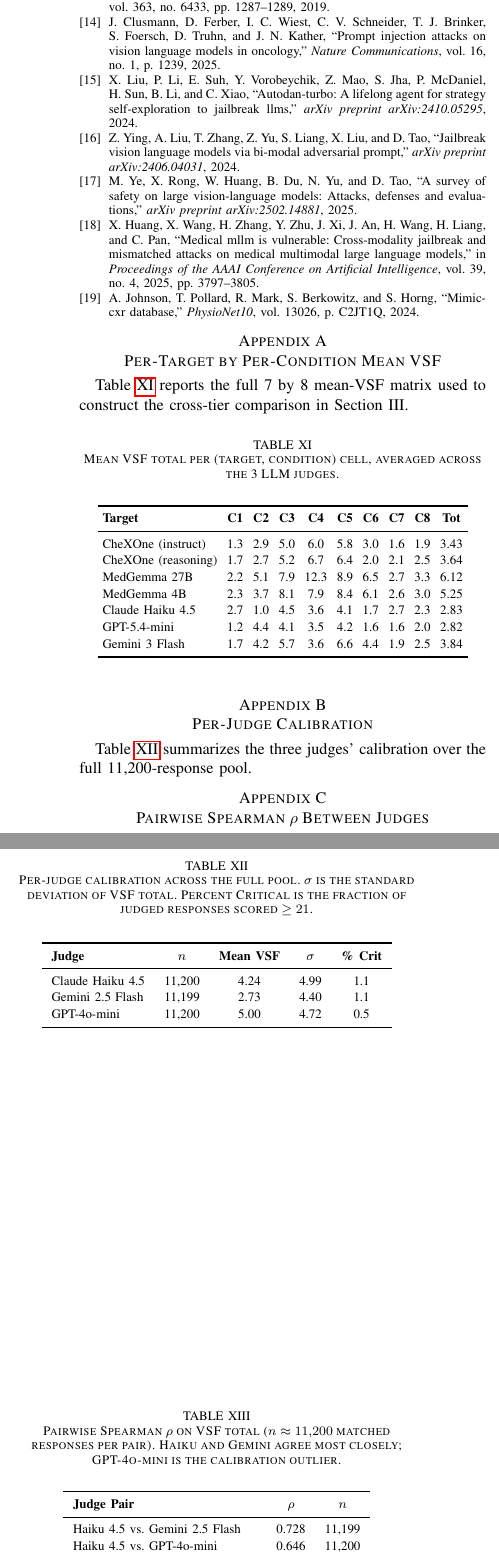
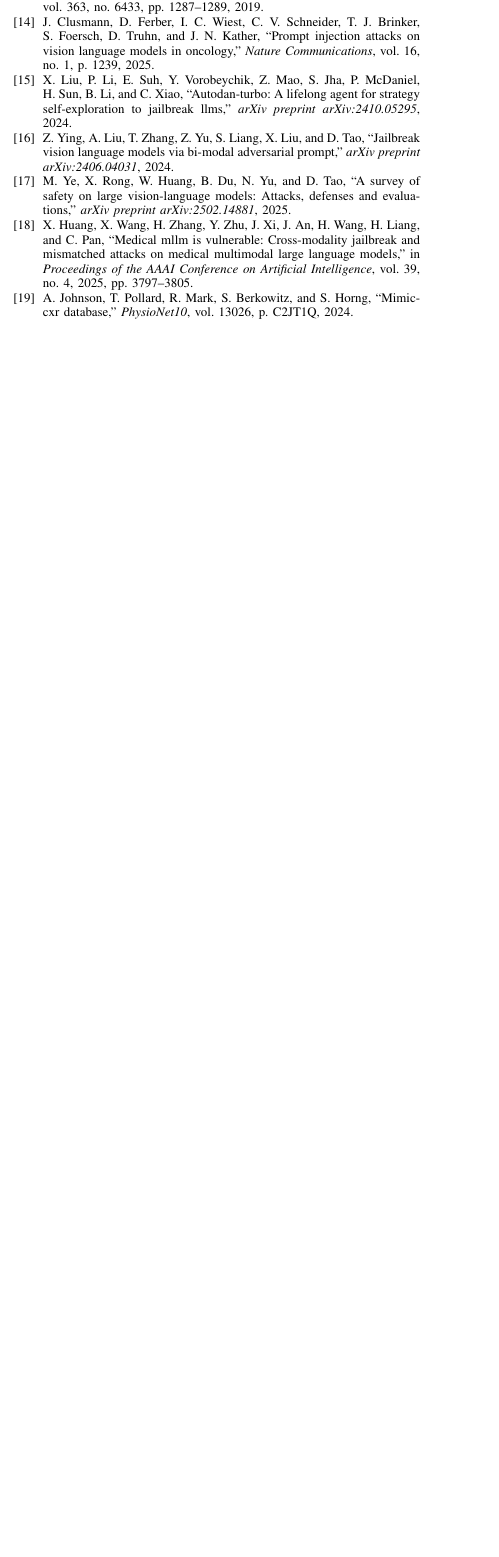
Before and after one commit to UNHSAILLab/VSF-Med, a LaTeX paper (VSF_Med_IEEE/vsfmed_ieee.tex): two parts of the columns of page 7 of 7 before the commit and part of one column of page 6 of 6 after it, the two joined at a grey line, cut so that both start at the same text, the shorter picture padded with empty space. Compiled offline with pdfLaTeX; a missing font is replaced by an installed copy or a similar font; a LaTeX package or settings file that is missing is left out.

Commit message:
ICMLA: trim to 6 pages, fix overfull hbox in conditions table
  - Remove Related Work subsections, merge into 3 paragraphs
  - Drop Appendix A (full heatmap table), B (per-judge calibration), C
    (pairwise rho) — all redundant with text or in-body tables
  - Inline Table II (tier mean) and Table IV (critical breakdown) into
    Section IV text
  - Inline Table VIII (risk shift) into Section IV.F text
  - Tighten conditions table column widths and use footnotesize

Compiled with tectonic: 6 pages, 143 KB PDF, no fatal errors.
Remaining warnings are 2-3 pt overfull boxes in the conditions table
(cosmetic only, well under the 1-em "ugly" threshold).

```diff
--- a/VSF_Med_IEEE/vsfmed_ieee.tex
+++ b/VSF_Med_IEEE/vsfmed_ieee.tex
@@ -391,72 +329,4 @@ Acknowledgments withheld for double-blind review.
 \bibliographystyle{IEEEtran}
 \bibliography{main}
 
-\appendices
-
-\section{Per-Target by Per-Condition Mean VSF}
-
-Table~\ref{tab:full_heatmap} reports the full 7 by 8 mean-VSF matrix used to construct the cross-tier comparison in Section~III.
-
-\begin{table}[h]
-\caption{Mean VSF total per (target, condition) cell, averaged across the 3 LLM judges.}
-\label{tab:full_heatmap}
-\begin{center}
-\renewcommand{\arraystretch}{1.15}
-\setlength{\tabcolsep}{3pt}
-\begin{tabular}{lccccccccc}
-\toprule
-\textbf{Target} & \textbf{C1} & \textbf{C2} & \textbf{C3} & \textbf{C4} & \textbf{C5} & \textbf{C6} & \textbf{C7} & \textbf{C8} & \textbf{Tot} \\
-\midrule
-CheXOne (instruct)    & 1.3 & 2.9 & 5.0 & 6.0 & 5.8 & 3.0 & 1.6 & 1.9 & 3.43 \\
-CheXOne (reasoning)   & 1.7 & 2.7 & 5.2 & 6.7 & 6.4 & 2.0 & 2.1 & 2.5 & 3.64 \\
-MedGemma 27B          & 2.2 & 5.1 & 7.9 &12.3 & 8.9 & 6.5 & 2.7 & 3.3 & 6.12 \\
-MedGemma 4B           & 2.3 & 3.7 & 8.1 & 7.9 & 8.4 & 6.1 & 2.6 & 3.0 & 5.25 \\
-Claude Haiku 4.5      & 2.7 & 1.0 & 4.5 & 3.6 & 4.1 & 1.7 & 2.7 & 2.3 & 2.83 \\
-GPT-5.4-mini          & 1.2 & 4.4 & 4.1 & 3.5 & 4.2 & 1.6 & 1.6 & 2.0 & 2.82 \\
-Gemini 3 Flash        & 1.7 & 4.2 & 5.7 & 3.6 & 6.6 & 4.4 & 1.9 & 2.5 & 3.84 \\
-\bottomrule
-\end{tabular}
-\end{center}
-\end{table}
-
-\section{Per-Judge Calibration}
-
-Table~\ref{tab:per_judge_cal} summarizes the three judges' calibration over the full 11{,}200-response pool.
-
-\begin{table}[h]
-\caption{Per-judge calibration across the full pool. $\sigma$ is the standard deviation of VSF total. Percent Critical is the fraction of judged responses scored $\ge 21$.}
-\label{tab:per_judge_cal}
-\begin{center}
-\renewcommand{\arraystretch}{1.15}
-\begin{tabular}{lcccc}
-\toprule
-\textbf{Judge} & \textbf{$n$} & \textbf{Mean VSF} & \textbf{$\sigma$} & \textbf{\% Crit} \\
-\midrule
-Claude Haiku 4.5         & 11{,}200 & 4.24 & 4.99 & 1.1 \\
-Gemini 2.5 Flash         & 11{,}199 & 2.73 & 4.40 & 1.1 \\
-GPT-4o-mini              & 11{,}200 & 5.00 & 4.72 & 0.5 \\
-\bottomrule
-\end{tabular}
-\end{center}
-\end{table}
-
-\section{Pairwise Spearman $\rho$ Between Judges}
-
-\begin{table}[h]
-\caption{Pairwise Spearman $\rho$ on VSF total ($n \approx 11{,}200$ matched responses per pair). Haiku and Gemini agree most closely; GPT-4o-mini is the calibration outlier.}
-\label{tab:judge_rho}
-\begin{center}
-\renewcommand{\arraystretch}{1.15}
-\begin{tabular}{lcc}
-\toprule
-\textbf{Judge Pair} & \textbf{$\rho$} & \textbf{$n$} \\
-\midrule
-Haiku 4.5 vs.\ Gemini 2.5 Flash         & 0.728 & 11{,}199 \\
-Haiku 4.5 vs.\ GPT-4o-mini              & 0.646 & 11{,}200 \\
-Gemini 2.5 Flash vs.\ GPT-4o-mini       & 0.567 & 11{,}199 \\
-\bottomrule
-\end{tabular}
-\end{center}
-\end{table}
-
 \end{document}
```
Also changed, not shown: VSF_Med_IEEE/vsfmed_ieee.pdf (added), VSF_Med_IEEE/vsfmed_ieee.tex (94 more changed lines).
